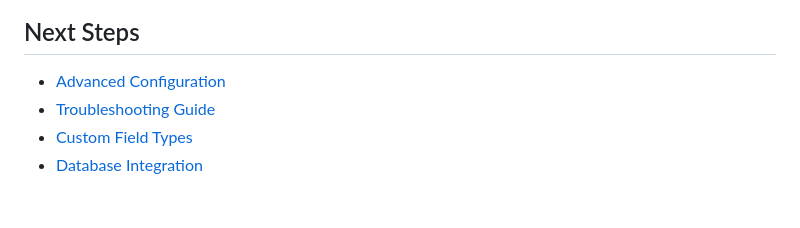
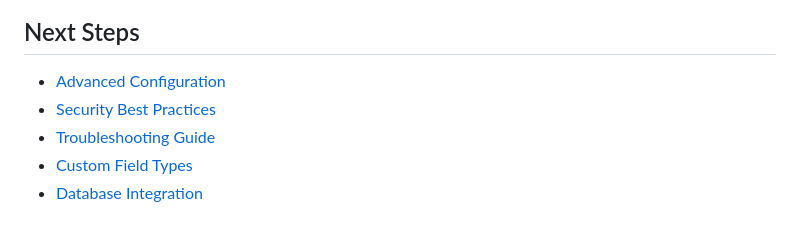
Before and after one commit to TincoNomad/actix-admin, a Markdown page: docs/quick-start.md, the part around the change. Rendered like a GitHub page.

```diff
--- a/docs/quick-start.md
+++ b/docs/quick-start.md
@@ -138,6 +138,7 @@ Visit `http://localhost:8080/admin` and login.
 ## Next Steps
 
 - [Advanced Configuration](advanced.md)
+- [Security Best Practices](advanced.md#security)
 - [Troubleshooting Guide](troubleshooting.md)
 - [Custom Field Types](custom-fields.md)
 - [Database Integration](database.md)
```
Also changed, not shown: README.md (+77 -0 lines), docs/advanced.md (+60 -10 lines).
